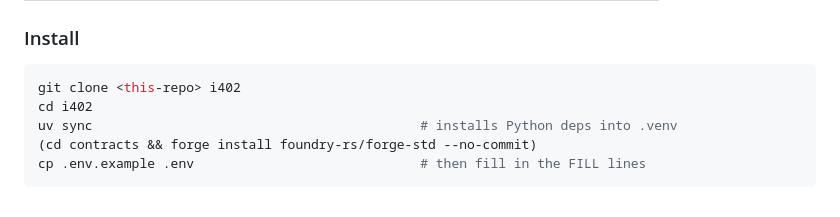
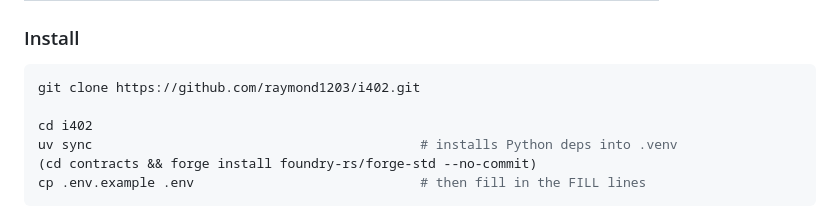
Before and after one commit to raymond1203/i402, a Markdown page: README.md, the part around the change. Drawn GitHub-style.

Commit message:
docs: fix clone URL in README

````diff
--- a/README.md
+++ b/README.md
@@ -53,7 +53,8 @@ Every threshold value is taken from the paper (Tables 1, 4, 5). No invented numb
 ### Install
 
 ```bash
-git clone <this-repo> i402
+git clone https://github.com/raymond1203/i402.git
+
 cd i402
 uv sync                                          # installs Python deps into .venv
 (cd contracts && forge install foundry-rs/forge-std --no-commit)
````
